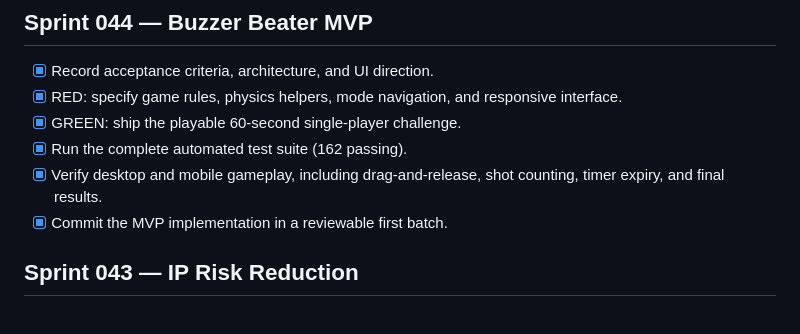
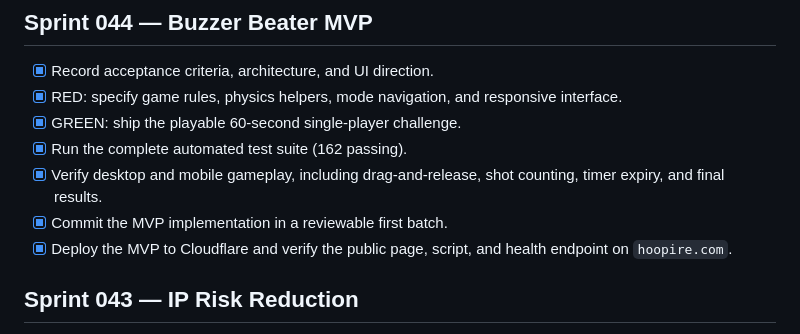
Before and after one commit to AW-Best/basketball-empire, a Markdown page: SPRINT-STATUS.md, the part around the change. GitHub-like rendering.

Commit message:
docs: record buzzer beater deployment

```diff
--- a/SPRINT-STATUS.md
+++ b/SPRINT-STATUS.md
@@ -8,6 +8,7 @@
 - [x] Run the complete automated test suite (162 passing).
 - [x] Verify desktop and mobile gameplay, including drag-and-release, shot counting, timer expiry, and final results.
 - [x] Commit the MVP implementation in a reviewable first batch.
+- [x] Deploy the MVP to Cloudflare and verify the public page, script, and health endpoint on `hoopire.com`.
 
 ## Sprint 043 — IP Risk Reduction
 
```
